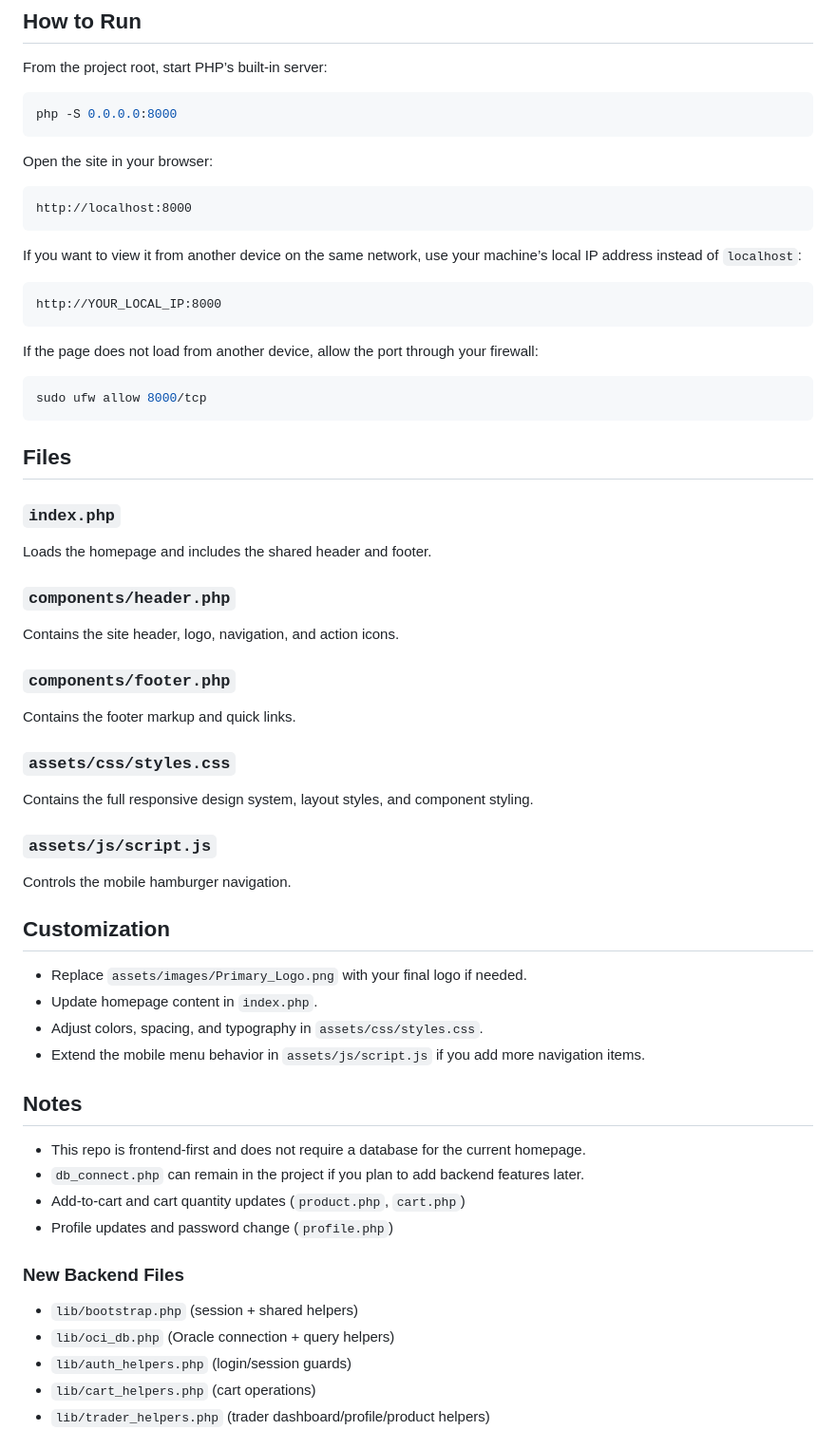
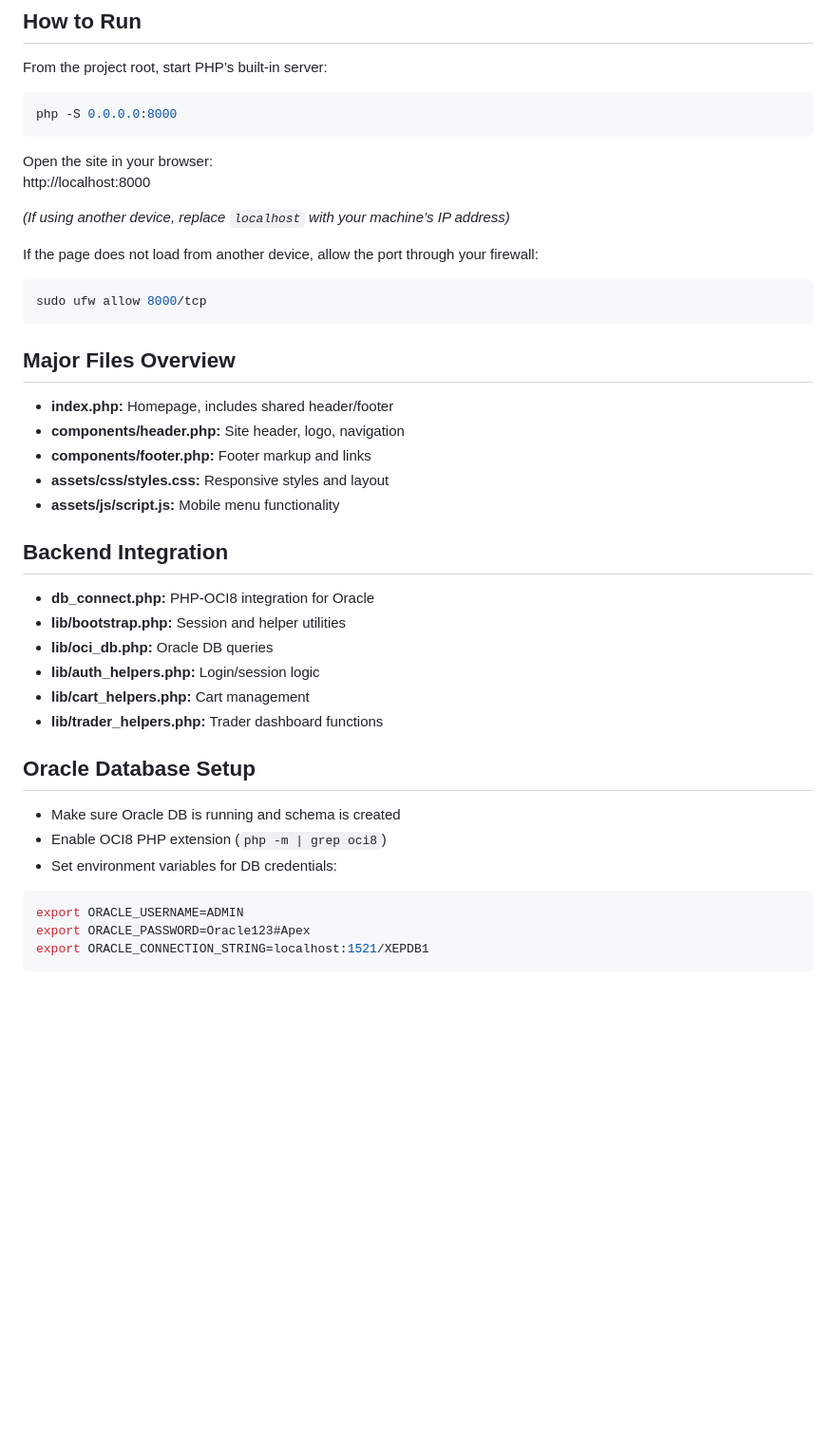
Before and after one commit to shresthasameerman/Cleck-E-Mart-, a Markdown page: README.md, the part around one of its changes. Shown at 95% size. Rendered like a GitHub page; blank space fills up the shorter version.

Commit message:
Revise README for improved project documentation
Updated README to enhance clarity on tech stack and project structure.

````diff
--- a/README.md
+++ b/README.md
@@ -39,16 +58,9 @@ php -S 0.0.0.0:8000
 ```
 
 Open the site in your browser:
+http://localhost:8000
 
-```text
-http://localhost:8000
-```
-
-If you want to view it from another device on the same network, use your machine’s local IP address instead of `localhost`:
-
-```text
-http://YOUR_LOCAL_IP:8000
-```
+_(If using another device, replace `localhost` with your machine’s IP address)_
 
 If the page does not load from another device, allow the port through your firewall:
 
@@ -56,47 +68,32 @@ If the page does not load from another device, allow the port through your firew
 sudo ufw allow 8000/tcp
 ```
 
-## Files
+## Major Files Overview
 
-### `index.php`
+- **index.php:** Homepage, includes shared header/footer
+- **components/header.php:** Site header, logo, navigation
+- **components/footer.php:** Footer markup and links
+- **assets/css/styles.css:** Responsive styles and layout
+- **assets/js/script.js:** Mobile menu functionality
 
-Loads the homepage and includes the shared header and footer.
+## Backend Integration
 
-### `components/header.php`
+- **db_connect.php:** PHP-OCI8 integration for Oracle
+- **lib/bootstrap.php:** Session and helper utilities
+- **lib/oci_db.php:** Oracle DB queries
+- **lib/auth_helpers.php:** Login/session logic
+- **lib/cart_helpers.php:** Cart management
+- **lib/trader_helpers.php:** Trader dashboard functions
 
-Contains the site header, logo, navigation, and action icons.
+## Oracle Database Setup
 
-### `components/footer.php`
+- Make sure Oracle DB is running and schema is created
+- Enable OCI8 PHP extension (`php -m | grep oci8`)
+- Set environment variables for DB credentials:
 
-Contains the footer markup and quick links.
+```bash
+export ORACLE_USERNAME=ADMIN
+export ORACLE_PASSWORD=Oracle123#Apex
+export ORACLE_CONNECTION_STRING=localhost:1521/XEPDB1
+```
 
-### `assets/css/styles.css`
-
-Contains the full responsive design system, layout styles, and component styling.
-
-### `assets/js/script.js`
-
-Controls the mobile hamburger navigation.
-
-## Customization
-
-- Replace `assets/images/Primary_Logo.png` with your final logo if needed.
-- Update homepage content in `index.php`.
-- Adjust colors, spacing, and typography in `assets/css/styles.css`.
-- Extend the mobile menu behavior in `assets/js/script.js` if you add more navigation items.
-
-## Notes
-
-- This repo is frontend-first and does not require a database for the current homepage.
-- `db_connect.php` can remain in the project if you plan to add backend features later.
-- Add-to-cart and cart quantity updates (`product.php`, `cart.php`)
-- Profile updates and password change (`profile.php`)
-
-### New Backend Files
-
-- `lib/bootstrap.php` (session + shared helpers)
-- `lib/oci_db.php` (Oracle connection + query helpers)
-- `lib/auth_helpers.php` (login/session guards)
-- `lib/cart_helpers.php` (cart operations)
-- `lib/trader_helpers.php` (trader dashboard/profile/product helpers)
-
````
Also changed, not shown: other parts of README.md (+37 -58 lines).
